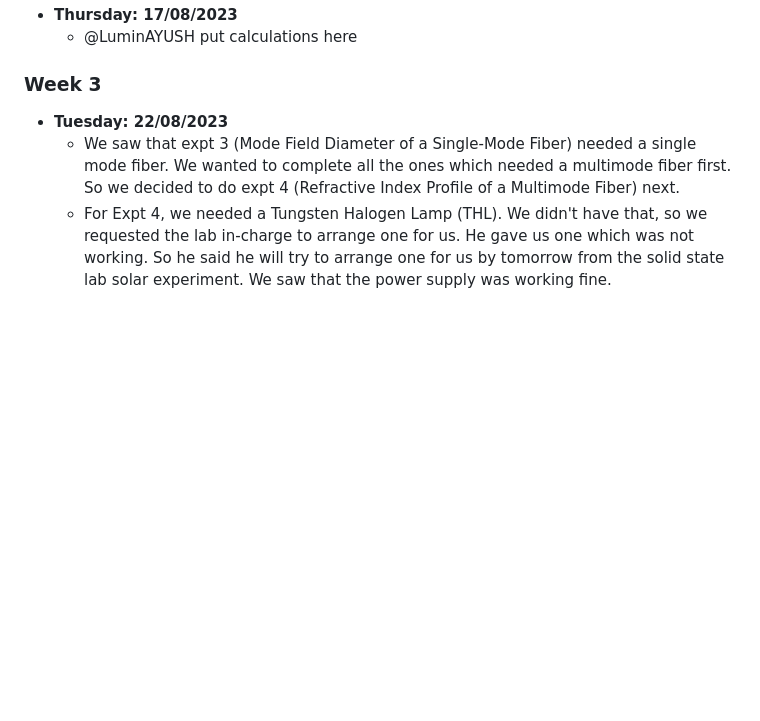
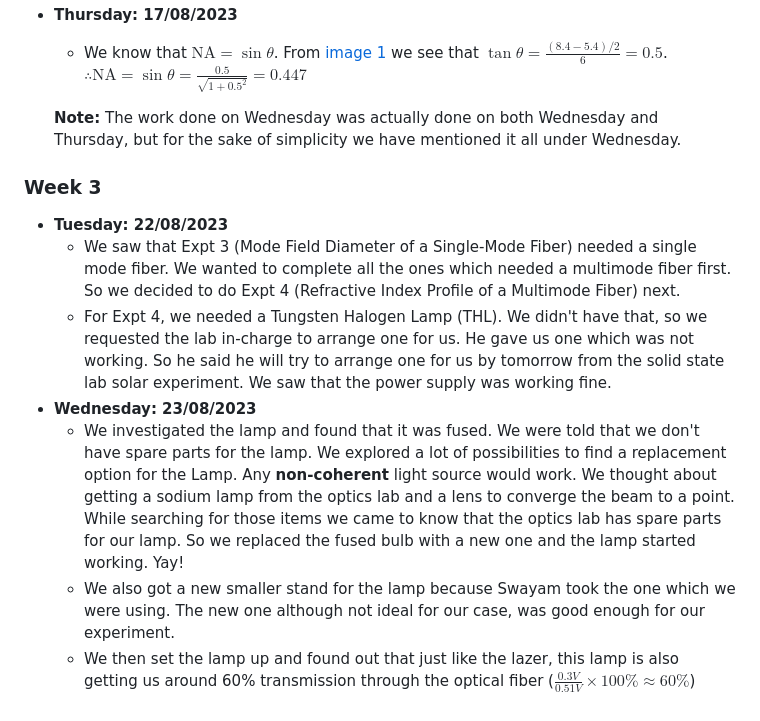
Before and after one commit to rtcniser/Propellor_Efficiency, a Markdown page: README.md, the part around the change. Drawn GitHub-style; blank space fills up the shorter version.

Commit message:
week 3 day 2

```diff
--- a/README.md
+++ b/README.md
@@ -43,11 +43,18 @@ Welcome to our GitHub repository dedicated to tracking the progress of our optic
   - The light coming out of the end of the fiber was making a cone shape. So we put a screen (with a graph paper attached to it) more or less perpendicular to the axis of the cone. We got a circular spot on the  screen. We measured it's diameter. It came out to be 5.4cm. Next we moved the screen and noted the distance moved (6cm) and took another reading where the circle was bigger (8.4cm). We have attached the picture of the graph paper in [image 2](#week2-graph1).
   <img src="images/week2_graph1.jpg" alt="distances marked on graph paper" style="width: 75%; display: block; margin-left: auto; margin-right: auto;" id="week2-graph1">
 - **Thursday: 17/08/2023**
-  - @LuminAYUSH put calculations here
+  - We know that $\text{NA} = \sin{\theta}$. From [image 1](#week2-scematics1) we see that $\tan \theta = \frac{(8.4 - 5.4)/2}{6} = 0.5$.
+  $\therefore \text{NA} = \sin \theta = \frac{0.5}{\sqrt{1 + 0.5^2}} = 0.447$
+
+  **Note:** The work done on Wednesday was actually done on both Wednesday and Thursday, but for the sake of simplicity we have mentioned it all under Wednesday.
 
 
 ### Week 3
 
 - **Tuesday: 22/08/2023**
-  - We saw that expt 3 (Mode Field Diameter of a Single-Mode Fiber) needed a single mode fiber. We wanted to complete all the ones which needed a multimode fiber first. So we decided to do expt 4 (Refractive Index Profile of a Multimode Fiber) next.
+  - We saw that Expt 3 (Mode Field Diameter of a Single-Mode Fiber) needed a single mode fiber. We wanted to complete all the ones which needed a multimode fiber first. So we decided to do Expt 4 (Refractive Index Profile of a Multimode Fiber) next.
   - For Expt 4, we needed a Tungsten Halogen Lamp (THL). We didn't have that, so we requested the lab in-charge to arrange one for us. He gave us one which was not working. So he said he will try to arrange one for us by tomorrow from the solid state lab solar experiment. We saw that the power supply was working fine.
+- **Wednesday: 23/08/2023**
+  - We investigated the lamp and found that it was fused. We were told that we don't have spare parts for the lamp. We explored a lot of possibilities to find a replacement option for the Lamp. Any **non-coherent** light source would work. We thought about getting a sodium lamp from the optics lab and a lens to converge the beam to a point. While searching for those items we came to know that the optics lab has spare parts for our lamp. So we replaced the fused bulb with a new one and the lamp started working. Yay!
+  - We also got a new smaller stand for the lamp because Swayam took the one which we were using. The new one although not ideal for our case, was good enough for our experiment.
+  - We then set the lamp up and found out that just like the lazer, this lamp is also getting us around 60% transmission through the optical fiber ($\frac{0.3V}{0.51V}\times 100 \% \approx 60\%$)
```
